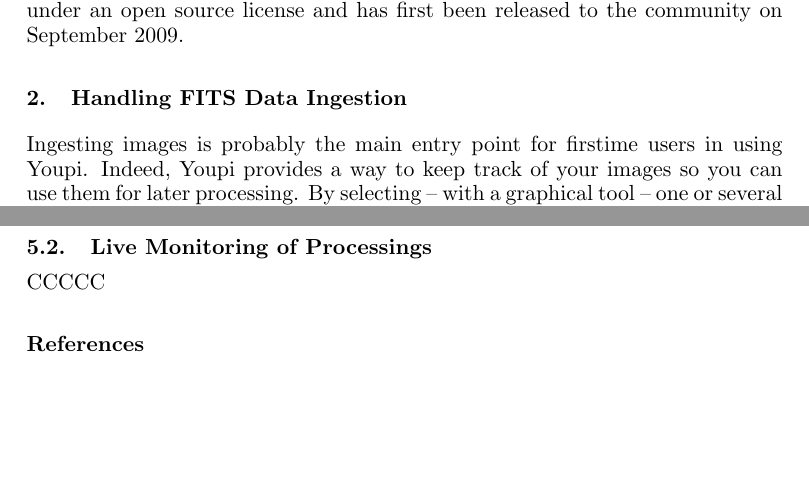
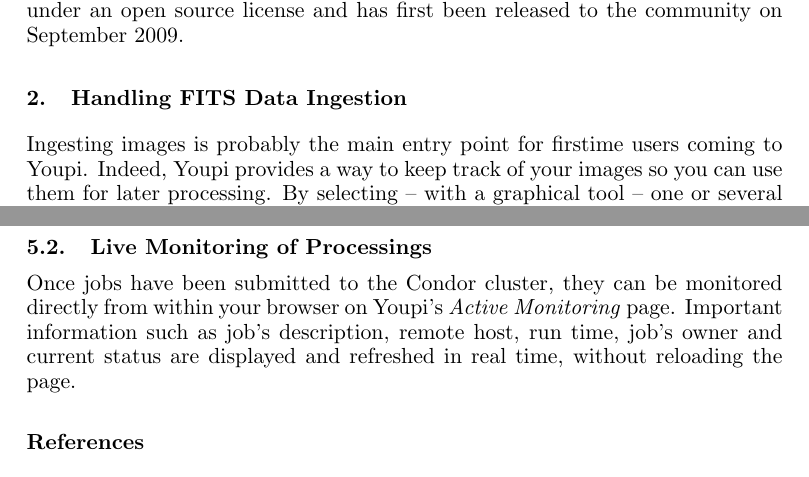
Before and after one commit to gotsunami/Youpi, a LaTeX paper (doc/adass09/youpi.tex): two parts of pages 1 and 4 of 4, joined at a grey line, cut so that both start at the same text, the shorter picture padded with empty space. Compiled offline with pdfLaTeX.

Commit message:
ASP: all sections complete; missing references

```diff
--- a/doc/adass09/youpi.tex
+++ b/doc/adass09/youpi.tex
@@ -218,7 +171,7 @@
 
 \section{Handling FITS Data Ingestion}
 
-Ingesting images is probably the main entry point for firstime users in using Youpi.
+Ingesting images is probably the main entry point for firstime users coming to Youpi.
 Indeed, Youpi provides a way to keep track of your images so you can use them for later
 processing. By selecting -- with a graphical tool --
 one or several data paths to your FITS images (available either locally or on the
@@ -348,7 +301,11 @@
 made of \emph{static nodes} selected among the available cluster nodes displayed on the screen.
 
 \subsection{Live Monitoring of Processings}
-CCCCC
+
+Once jobs have been submitted to the Condor cluster, they can be monitored directly from
+within your browser on Youpi's \emph{Active Monitoring} page. Important information such as
+job's description, remote host, run time, job's owner and current status are displayed and
+refreshed in real time, without reloading the page.
 
 %-----------------------------------------------------------------------
 %			      References
```
Also changed, not shown: doc/adass09/youpi.tex (59 more changed lines).
